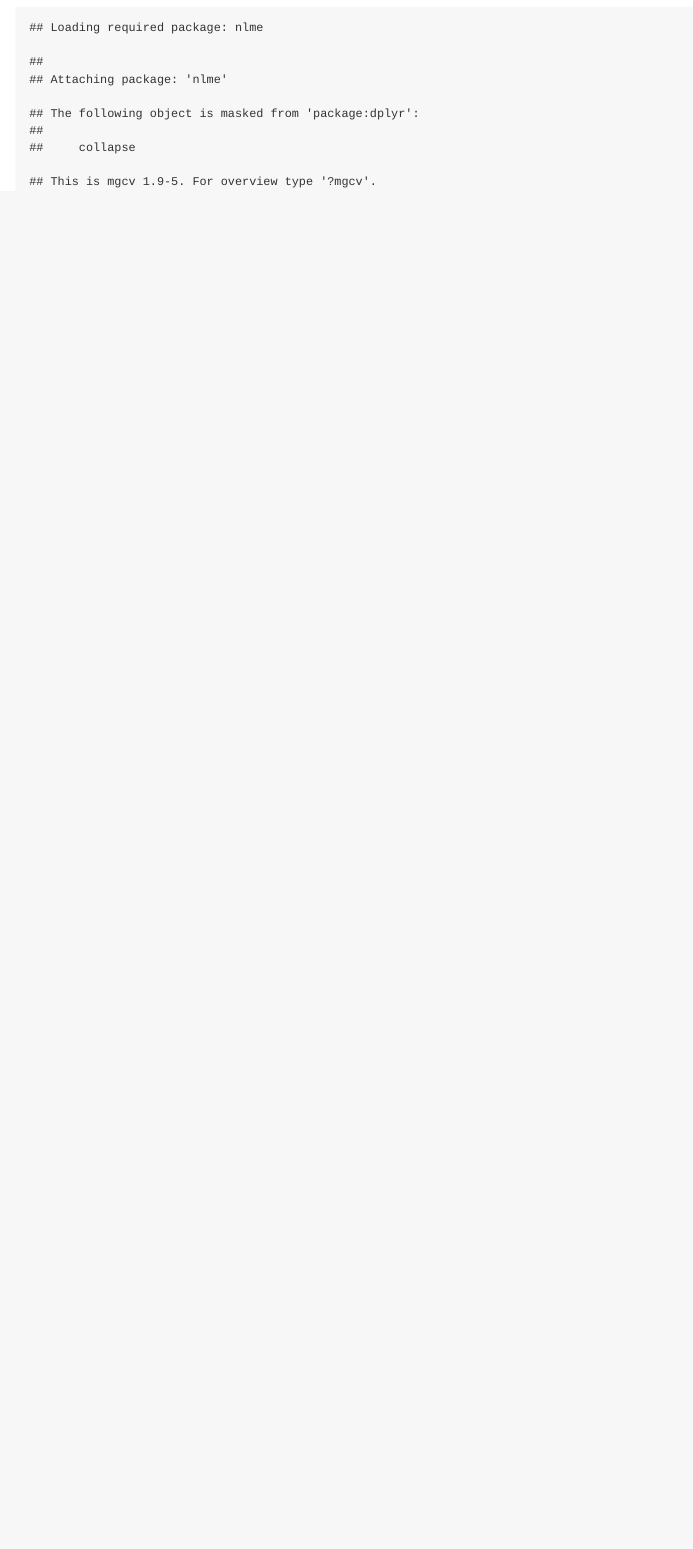
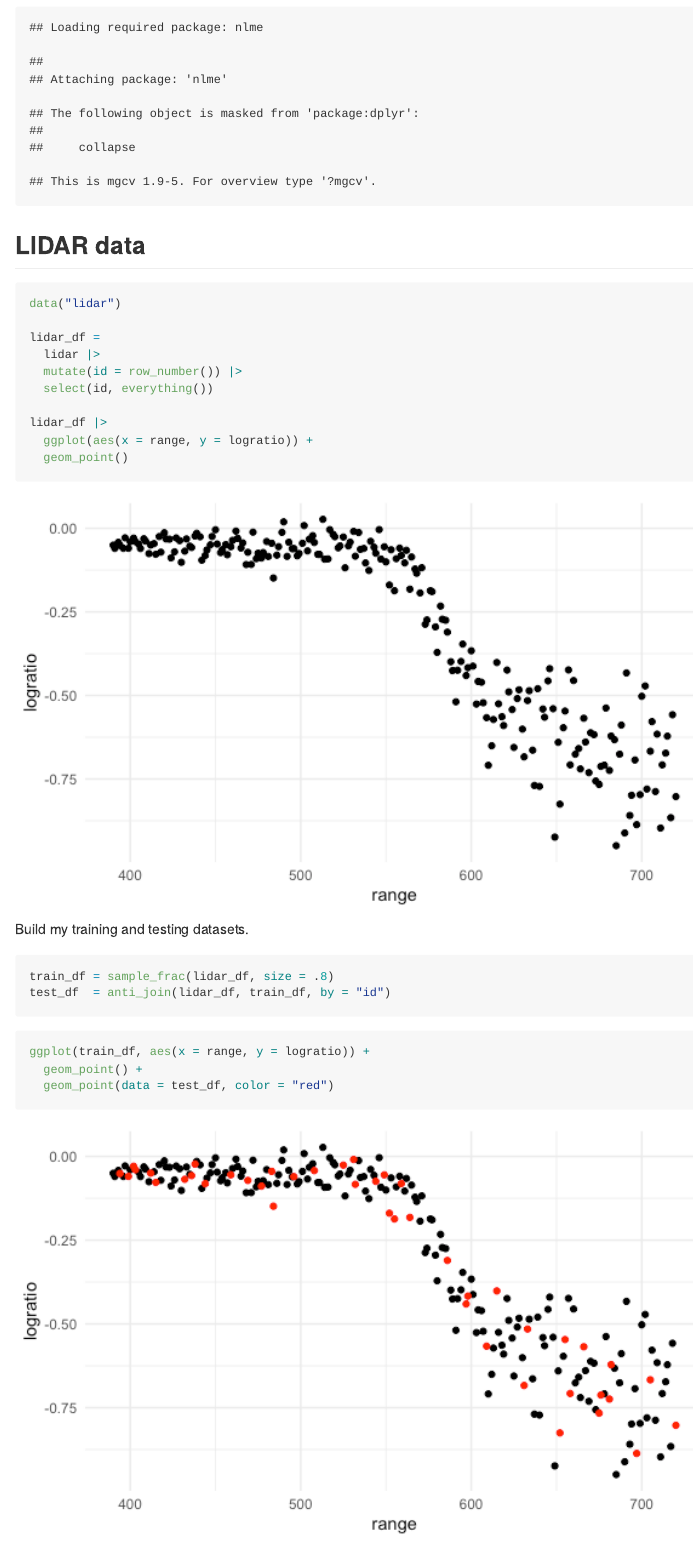
Before and after one commit to P8105/linear_models, an R Markdown document (02_cross_validation.Rmd): the page in a window 1100 px wide, from 230 px down. The pictures show the output file 02_cross_validation.md that the author committed with the source, drawn offline in the style of GitHub.

Commit message:
CV for lidar data!!!!!!!!

````diff
--- a/02_cross_validation.Rmd
+++ b/02_cross_validation.Rmd
@@ -30,3 +30,32 @@ library(p8105.datasets)
 library(modelr)
 library(mgcv)
 ```
+
+
+## LIDAR data
+
+```{r}
+data("lidar")
+
+lidar_df =
+  lidar |>
+  mutate(id = row_number()) |>
+  select(id, everything())
+
+lidar_df |>
+  ggplot(aes(x = range, y = logratio)) +
+  geom_point()
+```
+
+
+Build my training and testing datasets.
+
+```{r}
+train_df = sample_frac(lidar_df, size = .8)
+test_df  = anti_join(lidar_df, train_df, by = "id")
+```
+
+```{r}
+ggplot(train_df, aes(x = range, y = logratio)) +
+  geom_point() +
+  geom_point(data = test_df, color = "red")
````
Also changed, not shown: 02_cross_validation.md, 02_cross_validation_files/figure-gfm/unnamed-chunk-2-1.png (added), 02_cross_validation_files/figure-gfm/unnamed-chunk-4-1.png (added), 02_cross_validation_files/figure-gfm/unnamed-chunk-6-1.png (added), 02_cross_validation.Rmd (31 more changed lines).
